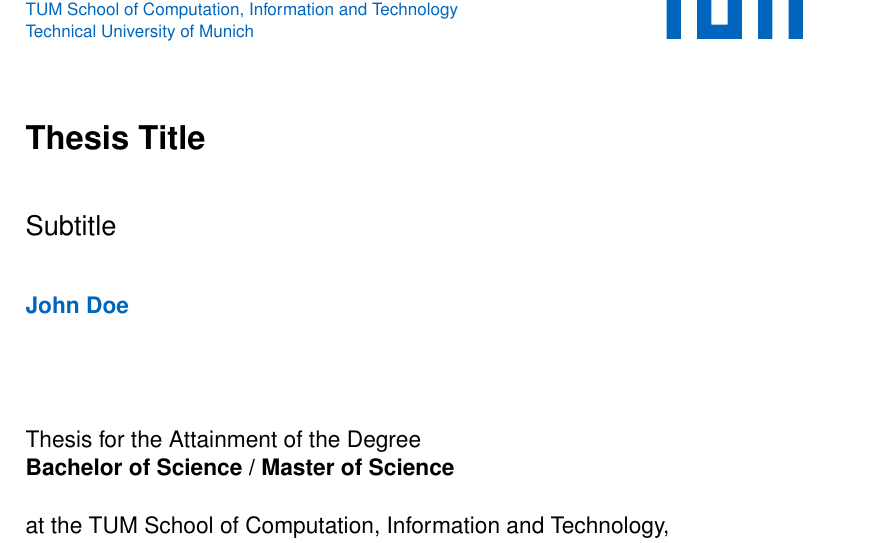
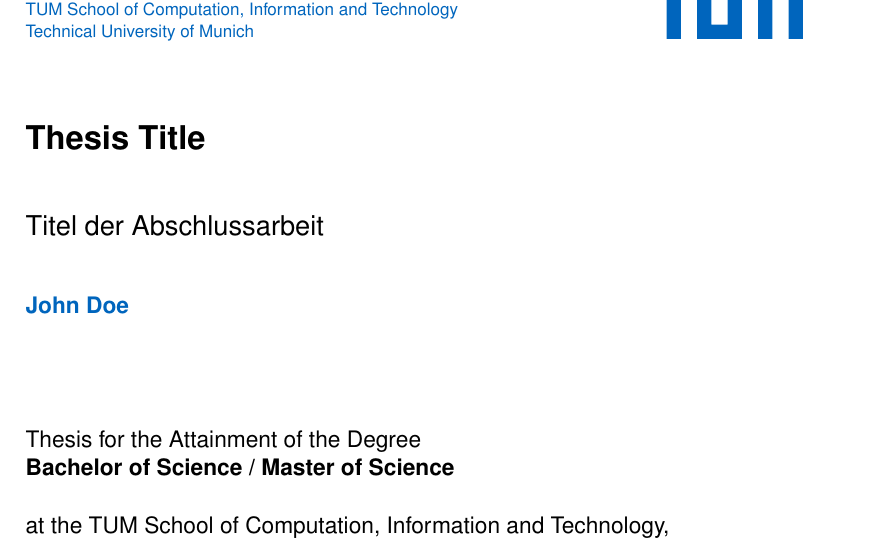
Before and after one commit to etm/is-bpm-thesis-latex, a LaTeX thesis (main.tex, which reads tum-book.cls): part of page 1 of 8, cut so that both start at the same text. Compiled offline with pdfLaTeX.

Commit message:
german title

```diff
--- a/main.tex
+++ b/main.tex
@@ -1,7 +1,7 @@
 \documentclass[oneside]{tum-book}
 
 \title{Thesis Title}
-\subtitle{Subtitle}
+\germantitle{Titel der Abschlussarbeit}
 \author{John Doe}
 \matnr{09506264}
 
--- a/tum-book.cls
+++ b/tum-book.cls
@@ -48,6 +48,7 @@
 \newcommand{\fineprint}[1]{\renewcommand{\thefineprint}{#1}}
 \newcommand{\thesubtitle}{~}
 \newcommand{\subtitle}[1]{\renewcommand{\thesubtitle}{#1}}
+\newcommand{\germantitle}[1]{\renewcommand{\thesubtitle}{#1}}
 \newcommand{\thechair}{~}
 \newcommand{\chair}[1]{\renewcommand{\thechair}{#1}}
 \newcommand{\theschool}{~}
```
Also changed, not shown: 1 other file.
